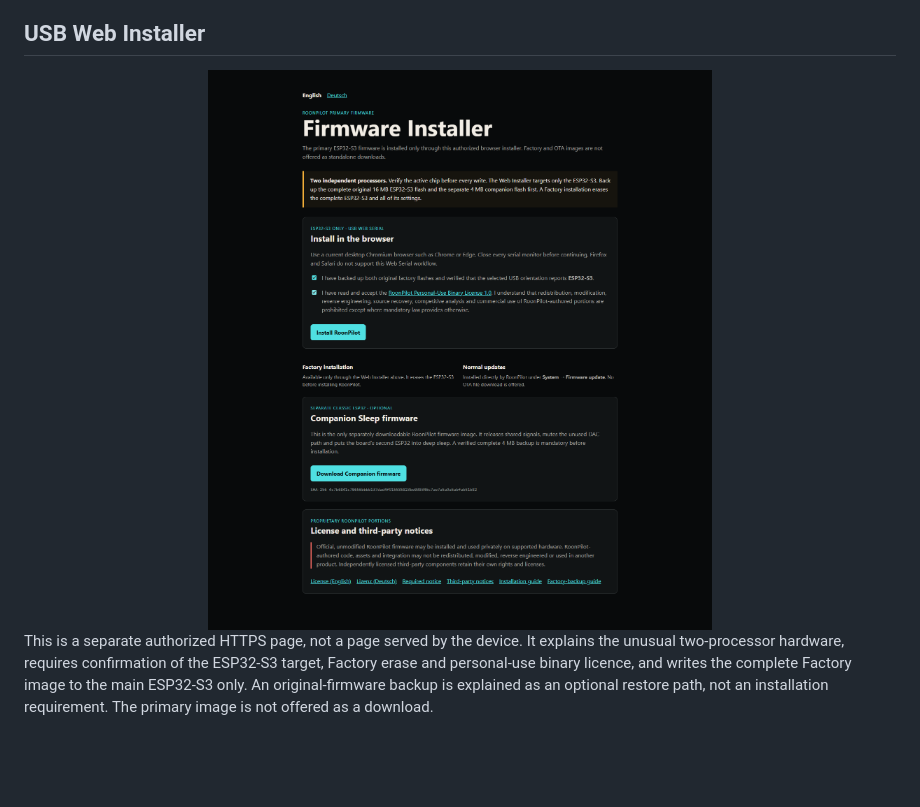
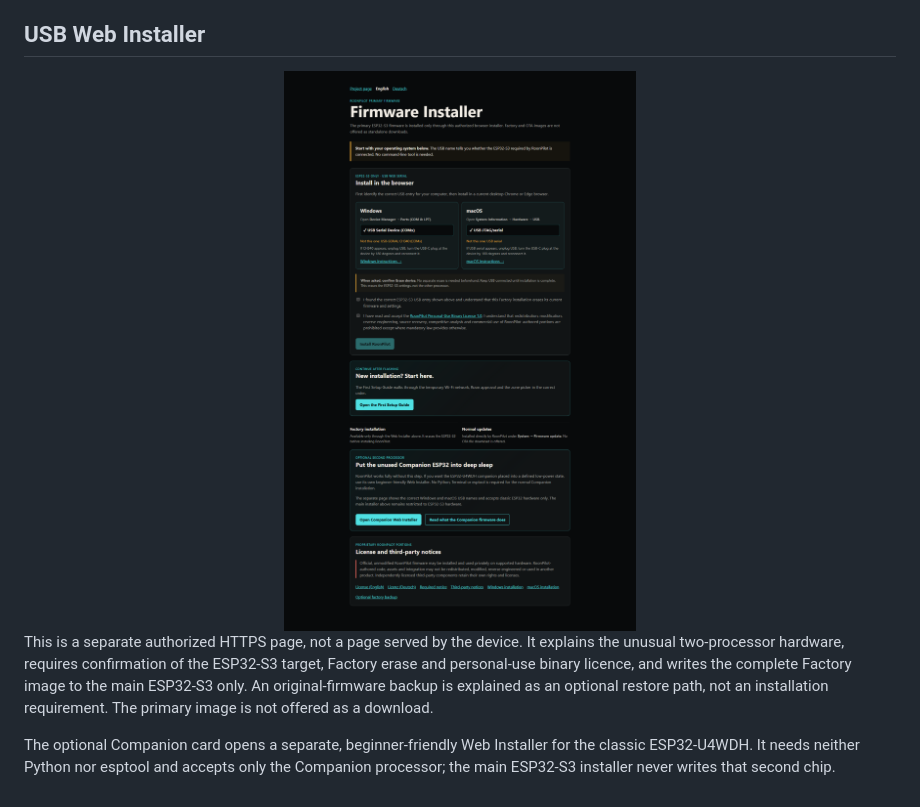
Before and after one commit to mermayer/RoonPilot, a Markdown page: guides/web-interface.md, the part around one of its changes. GitHub-like rendering; pictures changed too: assets/web-ui/11-usb-web-installer.png; blank space fills up the shorter version.

```diff
--- a/guides/web-interface.md
+++ b/guides/web-interface.md
@@ -203,3 +203,8 @@ ESP32-S3 target, Factory erase and personal-use binary licence, and writes the
 complete Factory image to the main ESP32-S3 only. An original-firmware backup
 is explained as an optional restore path, not an installation requirement. The
 primary image is not offered as a download.
+
+The optional Companion card opens a separate, beginner-friendly Web Installer
+for the classic ESP32-U4WDH. It needs neither Python nor esptool and accepts only
+the Companion processor; the main ESP32-S3 installer never writes that second
+chip.
```
Also changed, not shown: other parts of guides/web-interface.md (+1 -1 lines), guides/de/web-interface.md (+6 -1 lines).
